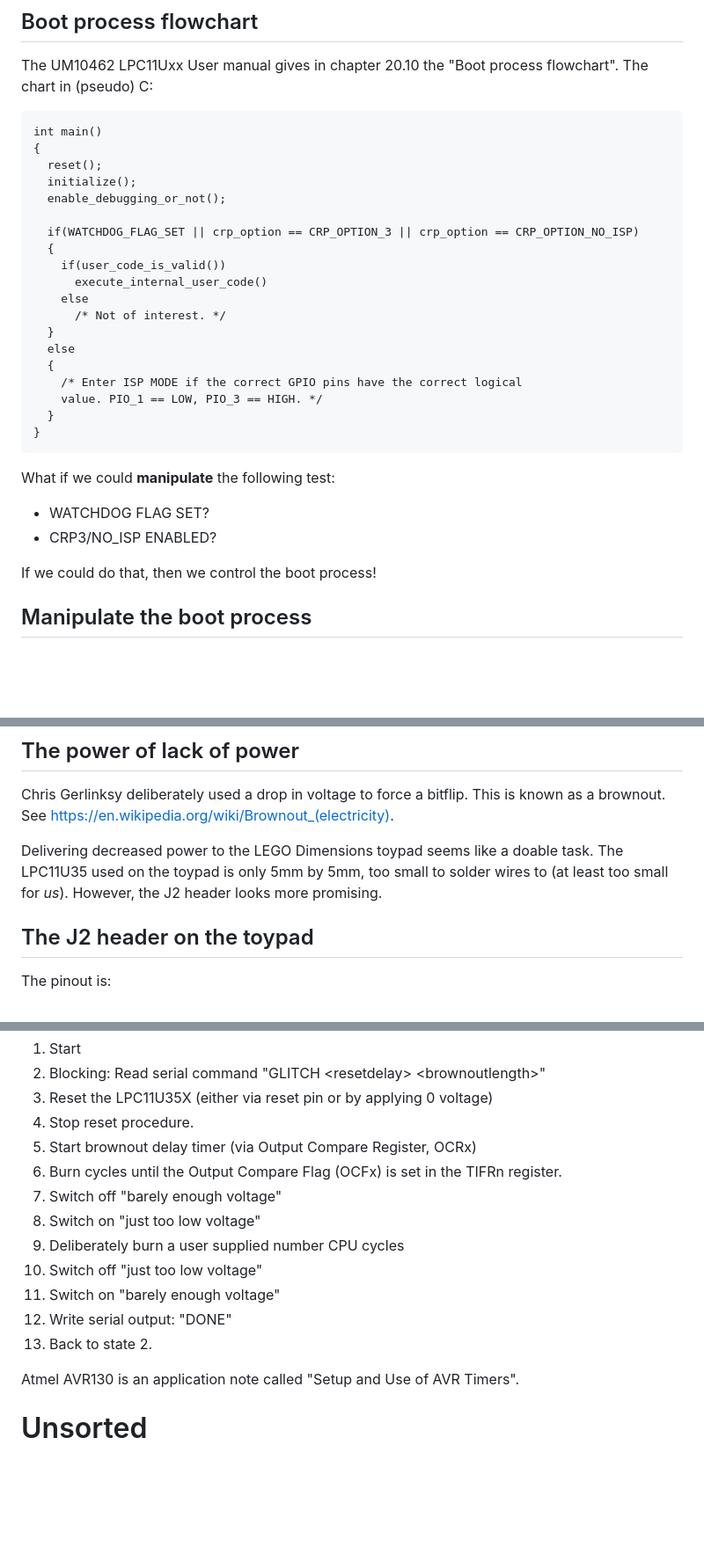
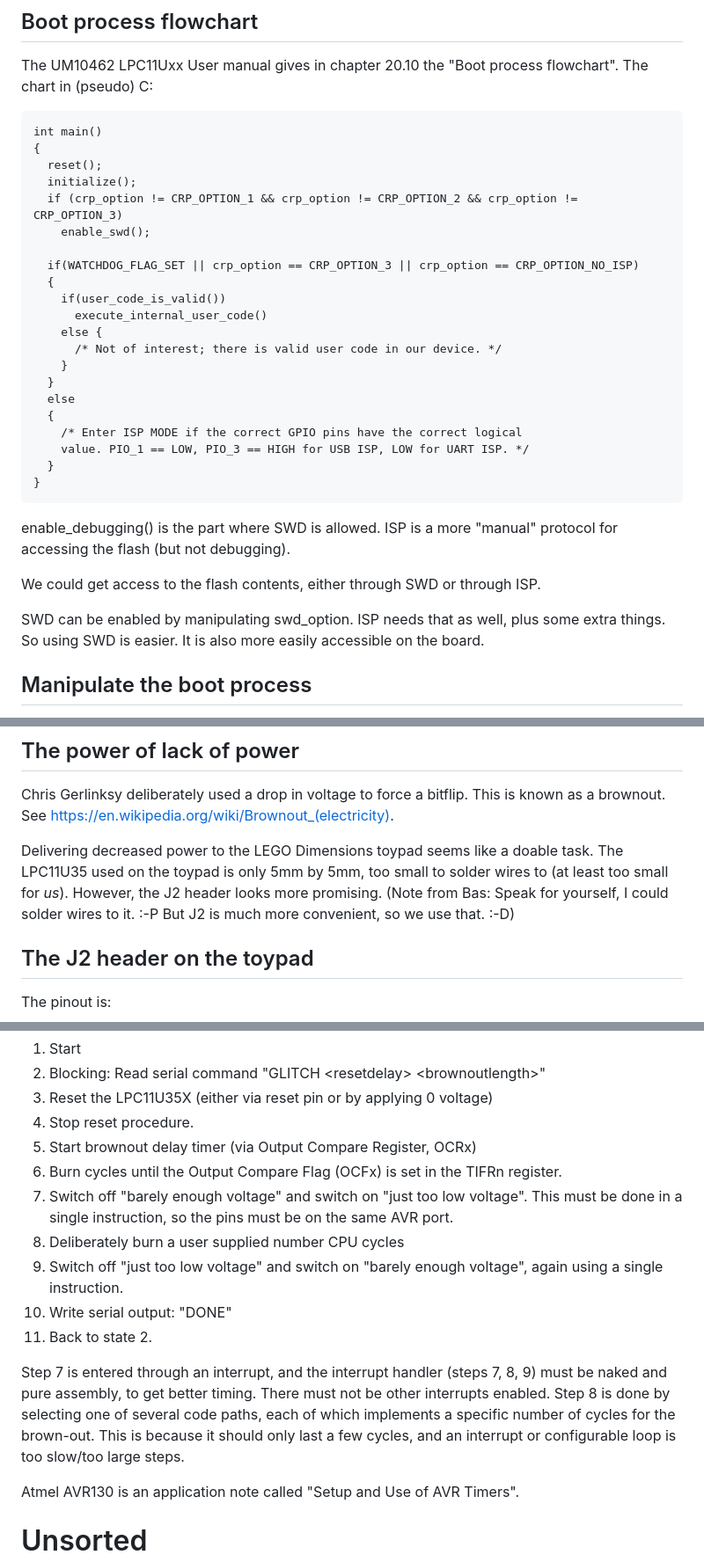
Before and after one commit to dopheideb/LEGODimensions, a Markdown page: toypad/README.md, 3 parts joined by grey strips. Shown: that part at 88% size. Drawn GitHub-style; blank space fills up the shorter version.

````diff
--- a/toypad/README.md
+++ b/toypad/README.md
@@ -113,28 +113,30 @@ int main()
 {
   reset();
   initialize();
-  enable_debugging_or_not();
+  if (crp_option != CRP_OPTION_1 && crp_option != CRP_OPTION_2 && crp_option != CRP_OPTION_3)
+    enable_swd();
 
   if(WATCHDOG_FLAG_SET || crp_option == CRP_OPTION_3 || crp_option == CRP_OPTION_NO_ISP)
   {
     if(user_code_is_valid())
       execute_internal_user_code()
-    else
-      /* Not of interest. */
+    else {
+      /* Not of interest; there is valid user code in our device. */
+    }
   }
   else
   {
     /* Enter ISP MODE if the correct GPIO pins have the correct logical
-    value. PIO_1 == LOW, PIO_3 == HIGH. */
+    value. PIO_1 == LOW, PIO_3 == HIGH for USB ISP, LOW for UART ISP. */
   }
 }
 ```
 
-What if we could **manipulate** the following test:
-- WATCHDOG FLAG SET?
-- CRP3/NO_ISP ENABLED?
+enable_debugging() is the part where SWD is allowed. ISP is a more "manual" protocol for accessing the flash (but not debugging).
 
-If we could do that, then we control the boot process!
+We could get access to the flash contents, either through SWD or through ISP.
+
+SWD can be enabled by manipulating swd_option. ISP needs that as well, plus some extra things. So using SWD is easier. It is also more easily accessible on the board.
 
 ## Manipulate the boot process
 
@@ -231,7 +233,7 @@ This is known as a brownout. See
 Delivering decreased power to the LEGO Dimensions toypad seems like a
 doable task. The LPC11U35 used on the toypad is only 5mm by 5mm, too
 small to solder wires to (at least too small for *us*). However, the J2
-header looks more promising.
+header looks more promising. (Note from Bas: Speak for yourself, I could solder wires to it. :-P But J2 is much more convenient, so we use that. :-D)
 
 ## The J2 header on the toypad
 
@@ -295,13 +297,13 @@ We think we should build the following state machine for the AVR:
 4. Stop reset procedure.
 5. Start brownout delay timer (via Output Compare Register, OCRx)
 6. Burn cycles until the Output Compare Flag (OCFx) is set in the TIFRn register.
-7. Switch off "barely enough voltage"
-8. Switch on "just too low voltage"
-9. Deliberately burn a user supplied number CPU cycles
-10. Switch off "just too low voltage"
-11. Switch on "barely enough voltage"
-12. Write serial output: "DONE"
-13. Back to state 2.
+7. Switch off "barely enough voltage" and switch on "just too low voltage". This must be done in a single instruction, so the pins must be on the same AVR port.
+8. Deliberately burn a user supplied number CPU cycles
+9. Switch off "just too low voltage" and switch on "barely enough voltage", again using a single instruction.
+10. Write serial output: "DONE"
+11. Back to state 2.
+
+Step 7 is entered through an interrupt, and the interrupt handler (steps 7, 8, 9) must be naked and pure assembly, to get better timing. There must not be other interrupts enabled. Step 8 is done by selecting one of several code paths, each of which implements a specific number of cycles for the brown-out. This is because it should only last a few cycles, and an interrupt or configurable loop is too slow/too large steps.
 
 Atmel AVR130 is an application note called "Setup and Use of AVR
 Timers".
````
